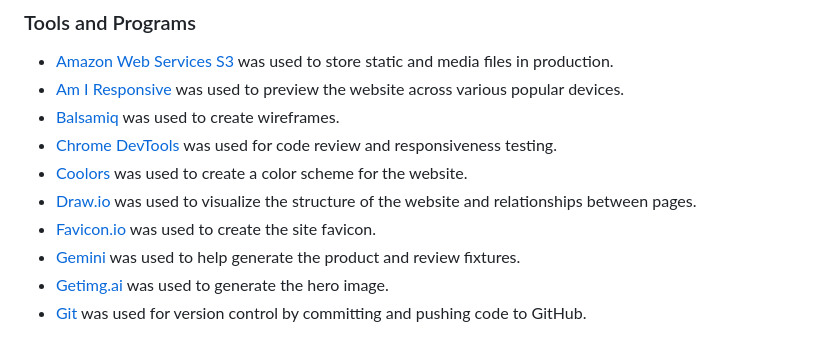
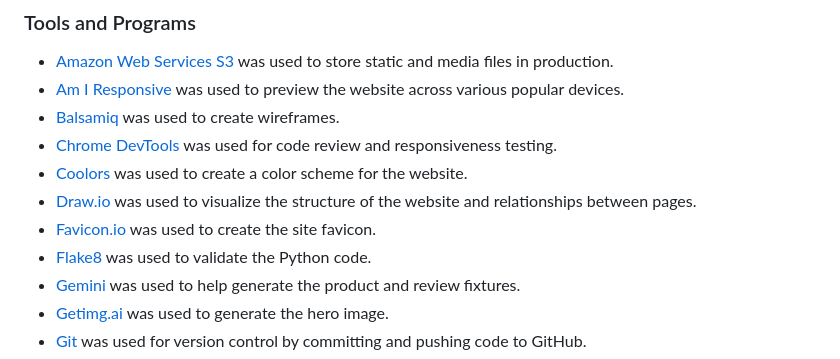
Before and after one commit to Sarah-Bue/bake-me-happy, a Markdown page: README.md, the part around the change. Drawn GitHub-style.

Commit message:
fix: update code after flake8 validation

```diff
--- a/README.md
+++ b/README.md
@@ -773,6 +773,7 @@ The following features could be implement in future versions of the site to impr
 - [Coolors](https://coolors.co) was used to create a color scheme for the website.
 - [Draw.io](https://www.draw.io) was used to visualize the structure of the website and relationships between pages.
 - [Favicon.io](https://favicon.io) was used to create the site favicon.
+- [Flake8](https://flake8.pycqa.org/en/latest/) was used to validate the Python code.
 - [Gemini](https://gemini.google.com/) was used to help generate the product and review fixtures.
 - [Getimg.ai](https://getimg.ai/) was used to generate the hero image.
 - [Git](https://git-scm.com) was used for version control by committing and pushing code to GitHub.
```
Also changed, not shown: TESTING.md (+2 -0 lines), assets/readme-files/code-validations/basket-basket-tools-validation.png (added), 3 other files.
